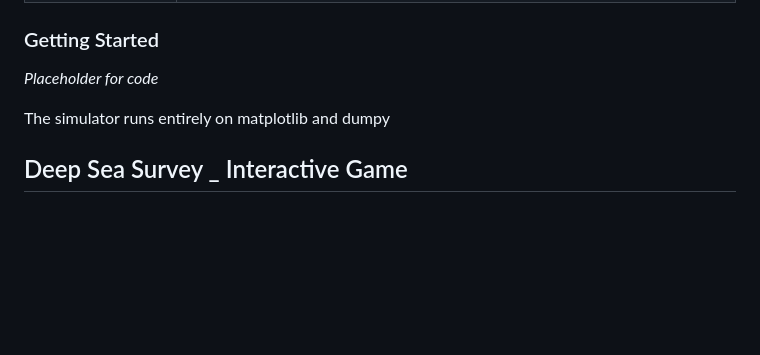
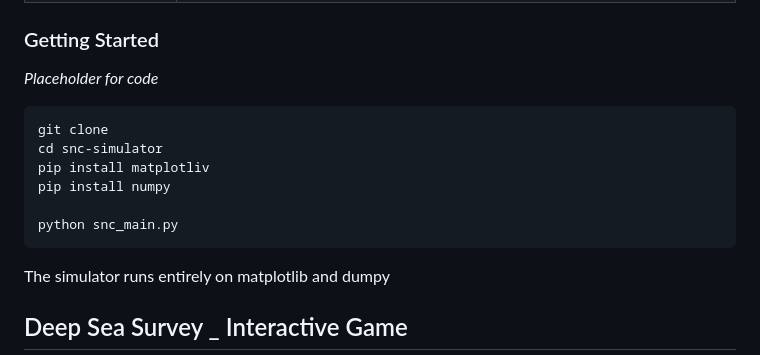
Before and after one commit to shreelakshminarasimhan/Underwater-Navigation-System, a Markdown page: README.md, the part around the change. GitHub-like rendering; blank space fills up the shorter version.

````diff
--- a/README.md
+++ b/README.md
@@ -28,6 +28,14 @@ The simulator is split into independent modules so each piece of the navigation
 
 ### Getting Started
 *Placeholder for code*
+```
+git clone
+cd snc-simulator
+pip install matplotliv
+pip install numpy
+
+python snc_main.py
+```
 
 The simulator runs entirely on matplotlib and dumpy
 
````
